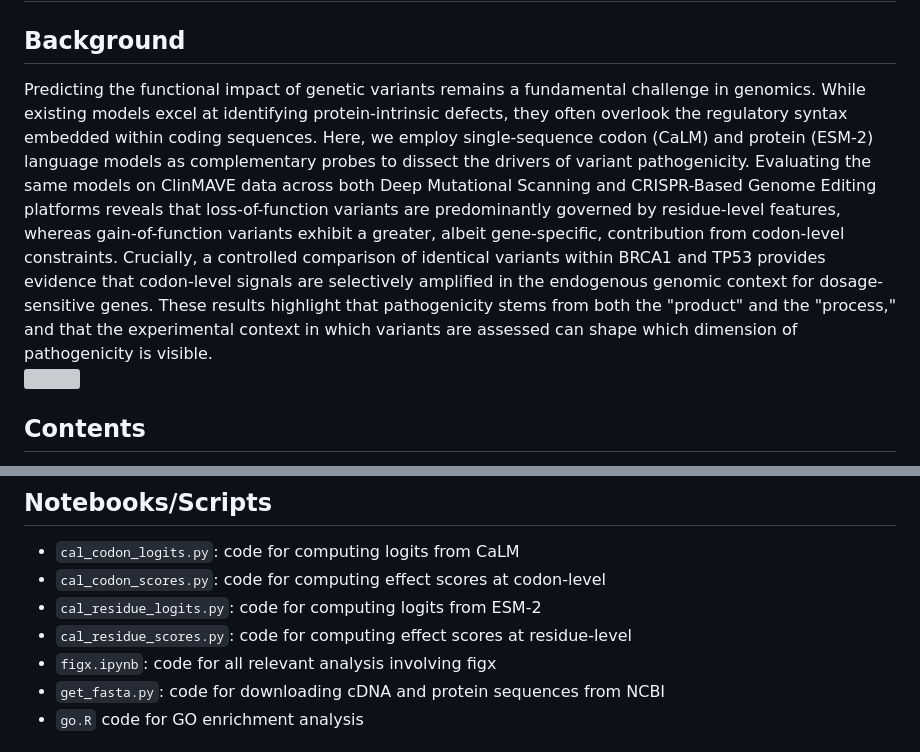
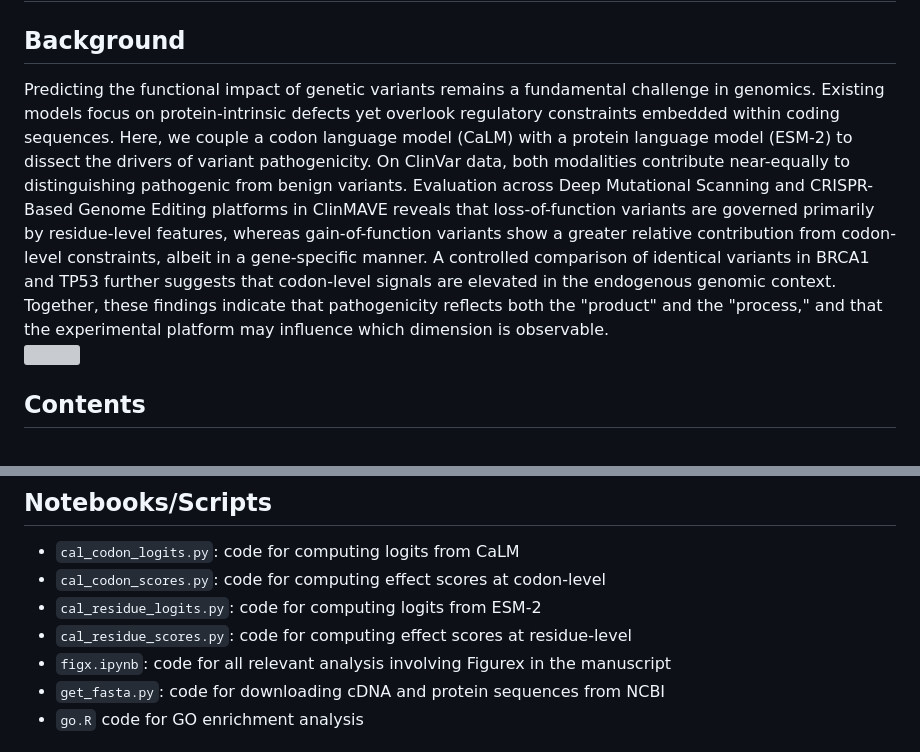
Before and after one commit to Cassie818/Viral-mut, a Markdown page: README.md, 2 parts joined by grey strips. Drawn GitHub-style; grey boxes are pictures that could not be loaded.

```diff
--- a/README.md
+++ b/README.md
@@ -1,7 +1,7 @@
 # Coupling codon and protein constraints decouples drivers of variant pathogenicity
 
 ## Background
-Predicting the functional impact of genetic variants remains a fundamental challenge in genomics. While existing models excel at identifying protein-intrinsic defects, they often overlook the regulatory syntax embedded within coding sequences. Here, we employ single-sequence codon (CaLM) and protein (ESM-2) language models as complementary probes to dissect the drivers of variant pathogenicity. Evaluating the same models on ClinMAVE data across both Deep Mutational Scanning and CRISPR-Based Genome Editing platforms reveals that loss-of-function variants are predominantly governed by residue-level features, whereas gain-of-function variants exhibit a greater, albeit gene-specific, contribution from codon-level constraints. Crucially, a controlled comparison of identical variants within BRCA1 and TP53 provides evidence that codon-level signals are selectively amplified in the endogenous genomic context for dosage-sensitive genes. These results highlight that pathogenicity stems from both the "product" and the "process," and that the experimental context in which variants are assessed can shape which dimension of pathogenicity is visible.
+Predicting the functional impact of genetic variants remains a fundamental challenge in genomics. Existing models focus on protein-intrinsic defects yet overlook regulatory constraints embedded within coding sequences. Here, we couple a codon language model (CaLM) with a protein language model (ESM-2) to dissect the drivers of variant pathogenicity. On ClinVar data, both modalities contribute near-equally to distinguishing pathogenic from benign variants. Evaluation across Deep Mutational Scanning and CRISPR-Based Genome Editing platforms in ClinMAVE reveals that loss-of-function variants are governed primarily by residue-level features, whereas gain-of-function variants show a greater relative contribution from codon-level constraints, albeit in a gene-specific manner. A controlled comparison of identical variants in BRCA1 and TP53 further suggests that codon-level signals are elevated in the endogenous genomic context. Together, these findings indicate that pathogenicity reflects both the "product" and the "process," and that the experimental platform may influence which dimension is observable.
 <br> <img src="https://github.com/Cassie818/Viral-mut/blob/main/Figure/fig1.jpeg" width=850> <br>
 
 
@@ -21,7 +21,7 @@ Predicting the functional impact of genetic variants remains a fundamental chall
 - `cal_codon_scores.py`: code for computing effect scores at codon-level
 - `cal_residue_logits.py`: code for computing logits from ESM-2
 - `cal_residue_scores.py`: code for computing effect scores at residue-level
-- `figx.ipynb`: code for all relevant analysis involving figx
+- `figx.ipynb`: code for all relevant analysis involving Figurex in the manuscript
 - `get_fasta.py`: code for downloading cDNA and protein sequences from NCBI
 - `go.R` code for GO enrichment analysis
 
```
